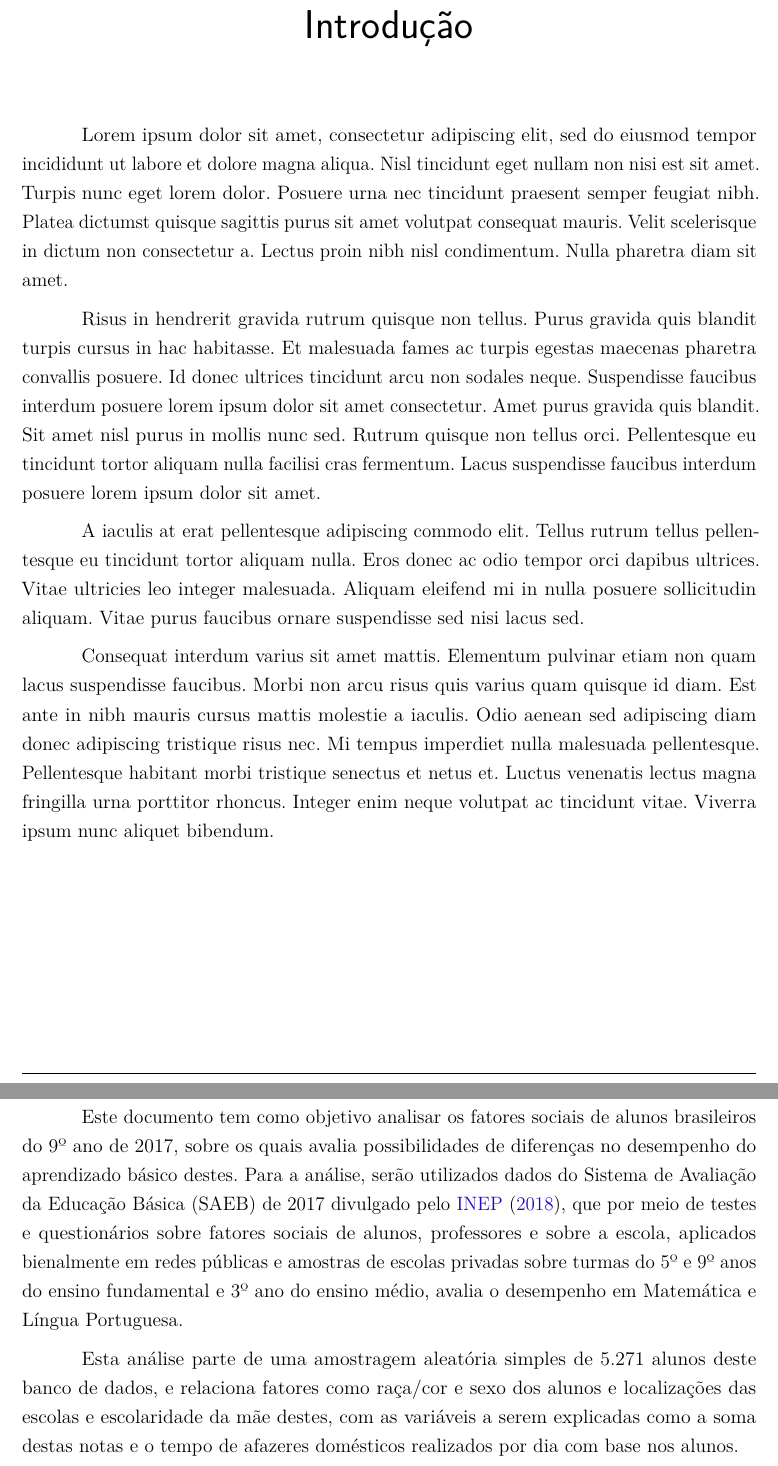
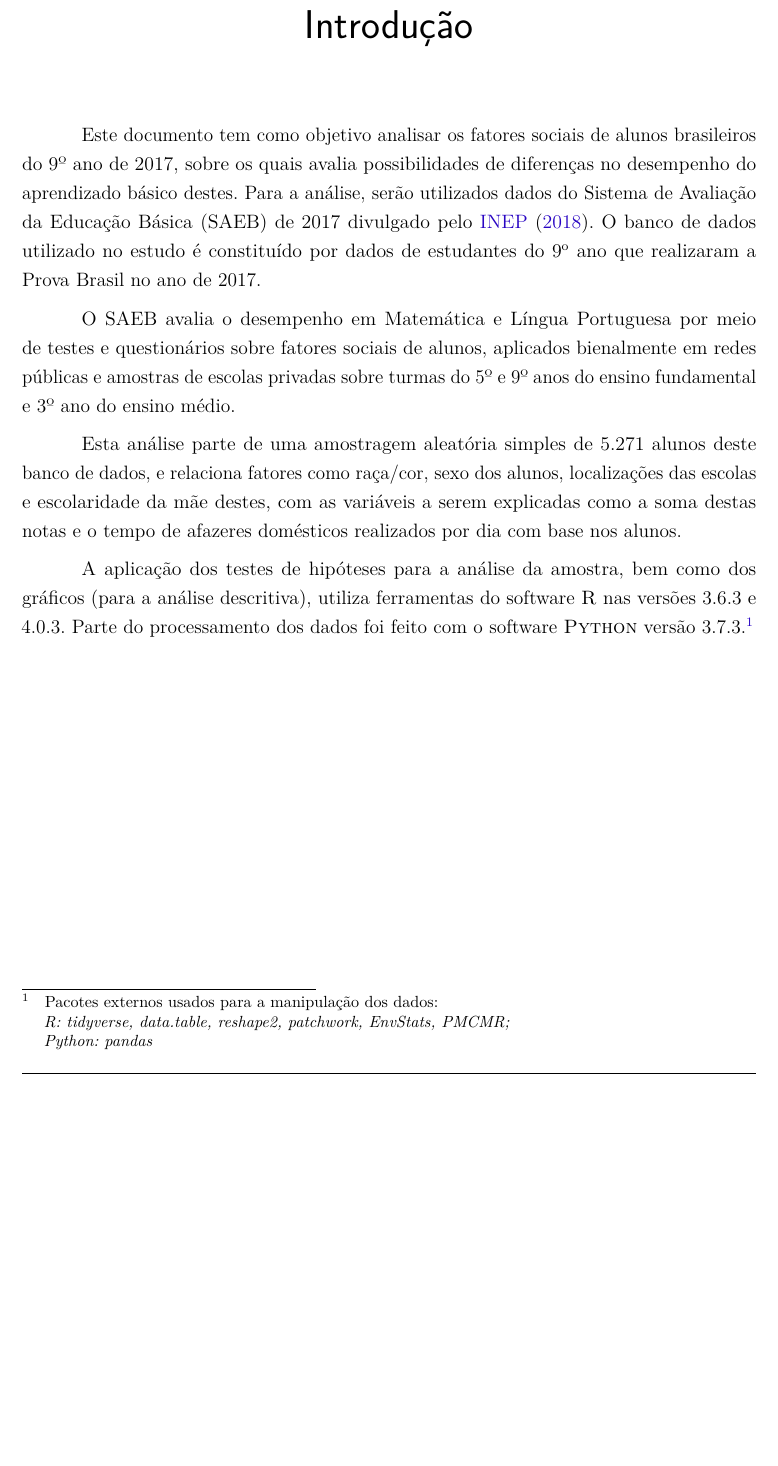
Before and after one commit to kevandrades/saeb-me2-tf, a LaTeX thesis (report/main.tex, which reads report/textuais/introducao.tex, report/textuais/metodos.tex): two parts of pages 9 and 11 of 28 before the commit and part of page 9 of 27 after it, the two joined at a grey line, cut so that both start at the same text, the shorter picture padded with empty space. Compiled offline with pdfLaTeX.

Commit message:
introduction, updating methods

```diff
--- a/report/textuais/introducao.tex
+++ b/report/textuais/introducao.tex
@@ -6,27 +6,25 @@
 \chapter*[Introdução]{Introdução}
 \addcontentsline{toc}{chapter}{Introdução}
 
-Lorem ipsum dolor sit amet, consectetur adipiscing elit, sed do eiusmod tempor incididunt
-ut labore et dolore magna aliqua. Nisl tincidunt eget nullam non nisi est sit amet. Turpis
-nunc eget lorem dolor. Posuere urna nec tincidunt praesent semper feugiat nibh. Platea
-dictumst quisque sagittis purus sit amet volutpat consequat mauris. Velit scelerisque in
-dictum non consectetur a. Lectus proin nibh nisl condimentum. Nulla pharetra diam sit amet.
+% Avaliação
+Este documento tem como objetivo analisar os fatores sociais de alunos brasileiros do 9º ano de 2017,
+sobre os quais avalia possibilidades de diferenças no desempenho do aprendizado básico destes.
+Para a análise, serão utilizados dados do Sistema de Avaliação da Educação Básica (SAEB) de 2017
+divulgado pelo \citeonline{Saeb2017a)}. O banco de dados utilizado no estudo é constituído por dados de
+estudantes do 9\textsuperscript{o} ano que realizaram a Prova Brasil no ano de 2017.
 
-Risus in hendrerit gravida rutrum quisque non tellus. Purus gravida quis blandit turpis cursus
-in hac habitasse. Et malesuada fames ac turpis egestas maecenas pharetra convallis posuere.
-Id donec ultrices tincidunt arcu non sodales neque. Suspendisse faucibus interdum posuere lorem
-ipsum dolor sit amet consectetur. Amet purus gravida quis blandit. Sit amet nisl purus in mollis
-nunc sed. Rutrum quisque non tellus orci. Pellentesque eu tincidunt tortor aliquam nulla
-facilisi cras fermentum. Lacus suspendisse faucibus interdum posuere lorem ipsum dolor sit amet.
+% Saeb
+O SAEB avalia o desempenho em Matemática e Língua Portuguesa por meio de testes e questionários sobre fatores sociais de
+alunos, aplicados bienalmente em redes públicas
+e amostras de escolas privadas sobre turmas do 5º e 9º anos do ensino fundamental e
+3º ano do ensino médio.
 
-A iaculis at erat pellentesque adipiscing commodo elit. Tellus rutrum tellus pellentesque eu
-tincidunt tortor aliquam nulla. Eros donec ac odio tempor orci dapibus ultrices. Vitae ultricies
-leo integer malesuada. Aliquam eleifend mi in nulla posuere sollicitudin aliquam. Vitae purus
-faucibus ornare suspendisse sed nisi lacus sed.
+% Amostra
+Esta análise parte de uma amostragem aleatória simples de 5.271 alunos deste banco de dados, e relaciona
+fatores como raça/cor, sexo dos alunos, localizações das escolas e escolaridade da mãe destes, com as variáveis
+a serem explicadas como a soma destas notas e o tempo de afazeres domésticos realizados por dia com base nos alunos.
 
-Consequat interdum varius sit amet mattis. Elementum pulvinar etiam non quam lacus suspendisse
-faucibus. Morbi non arcu risus quis varius quam quisque id diam. Est ante in nibh mauris cursus
-mattis molestie a iaculis. Odio aenean sed adipiscing diam donec adipiscing tristique risus nec.
-Mi tempus imperdiet nulla malesuada pellentesque. Pellentesque habitant morbi tristique senectus
-et netus et. Luctus venenatis lectus magna fringilla urna porttitor rhoncus. Integer enim neque
-volutpat ac tincidunt vitae. Viverra ipsum nunc aliquet bibendum.
+% Banco de dados
+
+A aplicação dos testes de hipóteses para a análise da amostra, bem como dos gráficos (para a análise descritiva), utiliza ferramentas
+do software \textsc{R} nas versões 3.6.3 e 4.0.3. Parte do processamento dos dados foi feito com o software \textsc{Python} versão 3.7.3.\footnote{Pacotes externos usados para a manipulação dos dados:\\\textit{R: tidyverse, data.table, reshape2, patchwork, EnvStats, PMCMR; \\Python: pandas}}
--- a/report/textuais/metodos.tex
+++ b/report/textuais/metodos.tex
@@ -7,20 +7,6 @@
 % comandos do abnTeX2 e de LaTeX.
 
 \chapter{Metodologia}
-% Avaliação
-Este documento tem como objetivo analisar os fatores sociais de alunos brasileiros do 9º ano de 2017,
-sobre os quais avalia possibilidades de diferenças no desempenho do aprendizado básico destes.
-Para a análise, serão utilizados dados do Sistema de Avaliação da Educação Básica (SAEB) de 2017
-divulgado pelo \citeonline{Saeb2017a)}, que por meio de testes e questionários sobre fatores sociais de
-alunos, professores e sobre a escola, aplicados bienalmente em redes públicas
-e amostras de escolas privadas sobre turmas do 5º e 9º anos do ensino fundamental e
-3º ano do ensino médio, avalia o desempenho em Matemática e Língua Portuguesa.
-
-% Amostra
-Esta análise parte de uma amostragem aleatória simples de 5.271 alunos deste banco de dados, e relaciona
-fatores como raça/cor e sexo dos alunos e localizações das escolas e escolaridade da mãe destes, com as variáveis
-a serem explicadas como a soma destas notas e o tempo de afazeres domésticos realizados por dia com base nos alunos.
-
 % Relacao com notas
 Como variáveis explicativas para a soma das notas, o estudo relaciona a raça/cor, a escolaridade da mãe e as localizações das escolas,
 e avalia o quanto essas variáveis influenciam no desempenho na Prova Brasil. Para avaliar estas relações, um estudo prévio foi realizado
```
Also changed, not shown: report/main.pdf.
